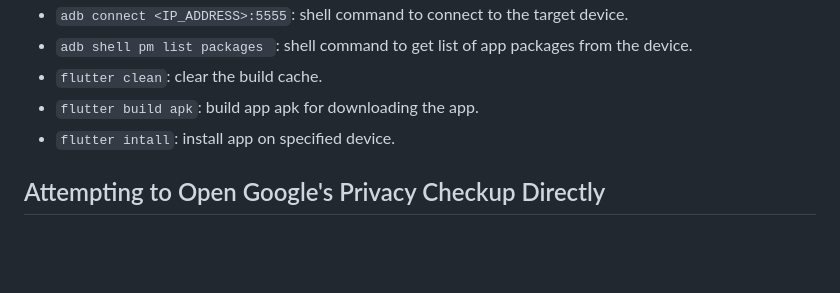
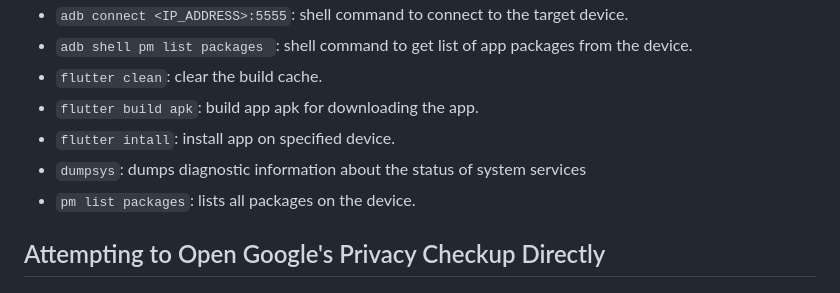
Before and after one commit to BriLeighk/SafeScan, a Markdown page: README.md, the part around the change. Rendered like a GitHub page; blank space fills up the shorter version.

````diff
--- a/README.md
+++ b/README.md
@@ -43,6 +43,8 @@ This app is designed to assist victims of Intimate Partner Violence (IPV), who f
 - ```flutter clean```: clear the build cache.
 - ```flutter build apk```: build app apk for downloading the app.
 - ```flutter intall```: install app on specified device.
+- ```dumpsys```: dumps diagnostic information about the status of system services
+- ```pm list packages```: lists all packages on the device.
 
 ## Attempting to Open Google's Privacy Checkup Directly
 ```adb shell am start -n com.google.android.gms/com.google.android.gms.accountsettings.mg.ui.main.MainActivity```
````
